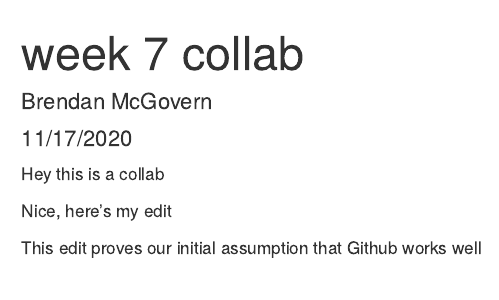
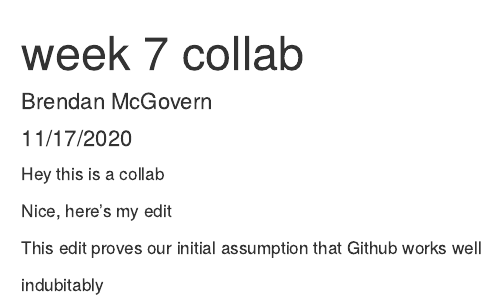
Before and after one commit to brendanrmcgovern/week-7-collab, an R Markdown document (git_test.Rmd): the page in a window 1100 px wide, from its top. Rendered offline with R 4.5, knitr and Pandoc, with nearby package versions.

Commit message:
Yet another one line edit

```diff
--- a/git_test.Rmd
+++ b/git_test.Rmd
@@ -14,3 +14,5 @@ Hey this is a collab
 Nice, here's my edit
 
 This edit proves our initial assumption that Github works well
+
+indubitably
```
